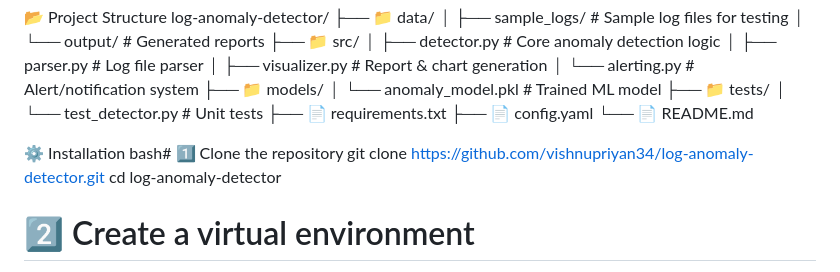
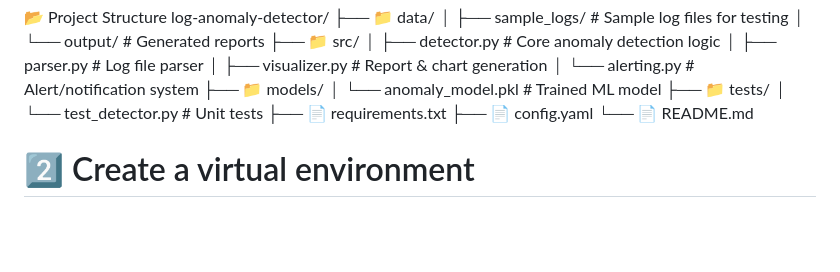
Before and after one commit to vishnupriyan34/Log-File-Anomaly-Detector, a Markdown page: README.md, the part around the change. Drawn GitHub-style; blank space fills up the shorter version.

```diff
--- a/README.md
+++ b/README.md
@@ -33,11 +33,6 @@ log-anomaly-detector/
 ├── 📄 requirements.txt
 ├── 📄 config.yaml
 └── 📄 README.md
-
-⚙️ Installation
-bash# 1️⃣ Clone the repository
-git clone https://github.com/vishnupriyan34/log-anomaly-detector.git
-cd log-anomaly-detector
 
 # 2️⃣ Create a virtual environment
 python -m venv venv
```
